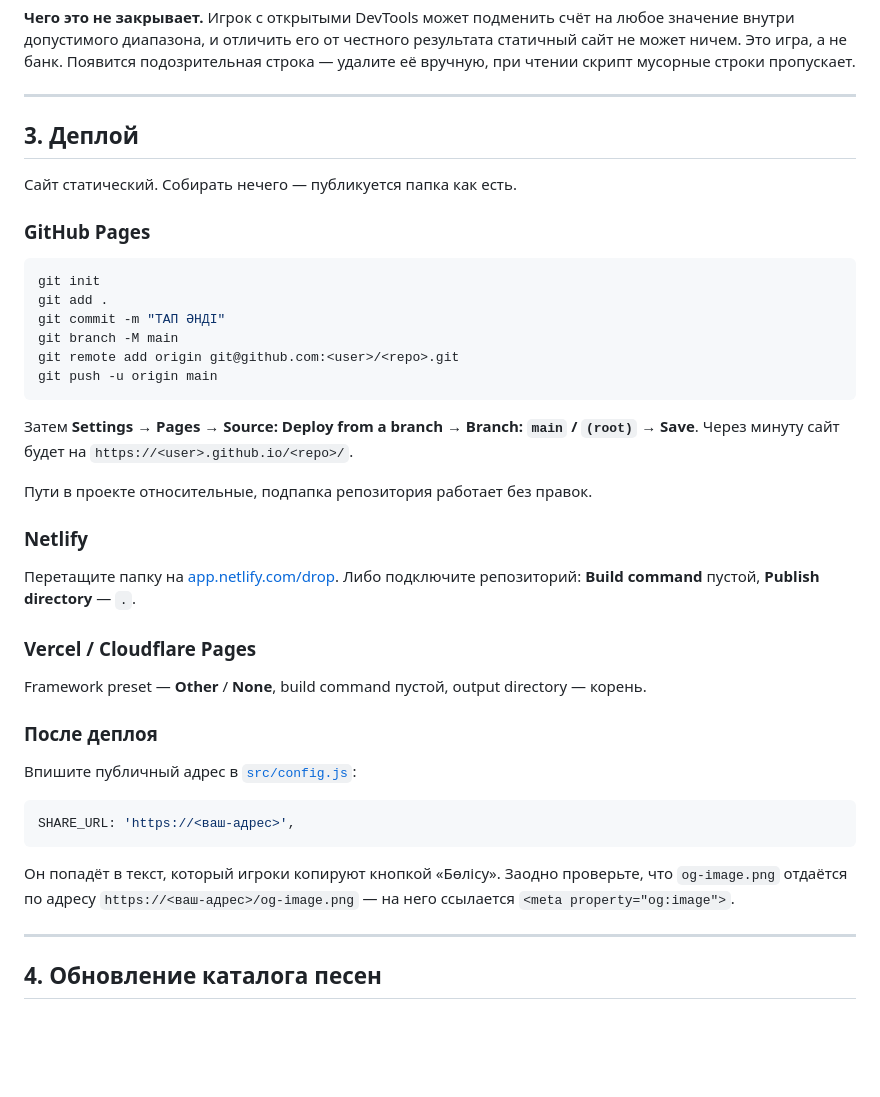
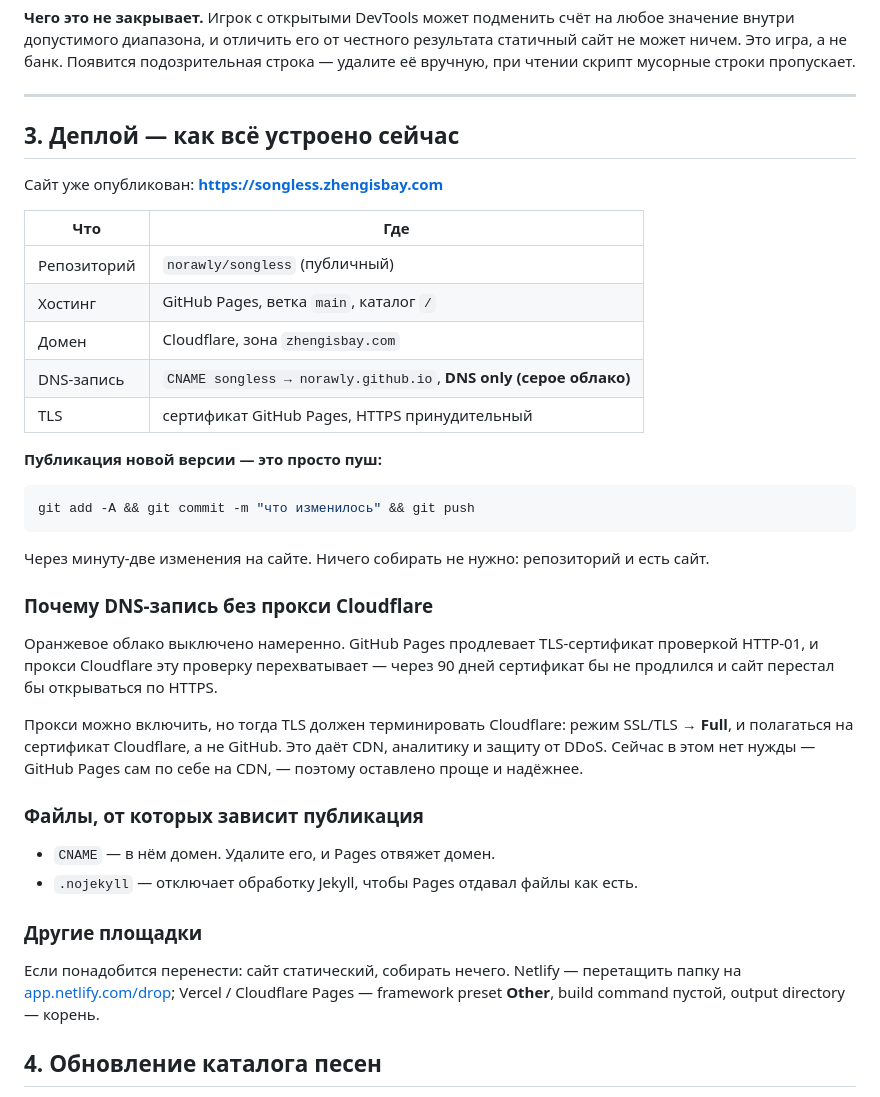
Before and after one commit to norawly/songless, a Markdown page: SETUP.md, the part around the change. GitHub-like rendering; blank space fills up the shorter version.

Commit message:
Публикация: живой адрес в документации
Сайт открыт на songless.zhengisbay.com (GitHub Pages + Cloudflare DNS).
SHARE_URL и og:image переведены на абсолютный адрес, добавлены CNAME
и .nojekyll. В SETUP.md описано фактическое устройство деплоя и почему
DNS-запись оставлена без прокси Cloudflare.

Co-Authored-By: Claude Opus 5 <noreply@anthropic.com>

````diff
--- a/SETUP.md
+++ b/SETUP.md
@@ -175,51 +175,49 @@ https://script.google.com/macros/s/.../exec?action=top&limit=5
 
 ---
 
-## 3. Деплой
+## 3. Деплой — как всё устроено сейчас
 
-Сайт статический. Собирать нечего — публикуется папка как есть.
+Сайт уже опубликован: **https://songless.zhengisbay.com**
 
-### GitHub Pages
+| Что | Где |
+| --- | --- |
+| Репозиторий | `norawly/songless` (публичный) |
+| Хостинг | GitHub Pages, ветка `main`, каталог `/` |
+| Домен | Cloudflare, зона `zhengisbay.com` |
+| DNS-запись | `CNAME songless → norawly.github.io`, **DNS only (серое облако)** |
+| TLS | сертификат GitHub Pages, HTTPS принудительный |
+
+**Публикация новой версии — это просто пуш:**
 
 ```bash
-git init
-git add .
-git commit -m "ТАП ӘНДІ"
-git branch -M main
-git remote add origin git@github.com:<user>/<repo>.git
-git push -u origin main
+git add -A && git commit -m "что изменилось" && git push
 ```
 
-Затем **Settings → Pages → Source: Deploy from a branch → Branch: `main` /
-`(root)` → Save**. Через минуту сайт будет на
-`https://<user>.github.io/<repo>/`.
+Через минуту-две изменения на сайте. Ничего собирать не нужно: репозиторий и
+есть сайт.
 
-Пути в проекте относительные, подпапка репозитория работает без правок.
+### Почему DNS-запись без прокси Cloudflare
 
-### Netlify
+Оранжевое облако выключено намеренно. GitHub Pages продлевает TLS-сертификат
+проверкой HTTP-01, и прокси Cloudflare эту проверку перехватывает — через
+90 дней сертификат бы не продлился и сайт перестал бы открываться по HTTPS.
 
-Перетащите папку на [app.netlify.com/drop](https://app.netlify.com/drop).
-Либо подключите репозиторий: **Build command** пустой,
-**Publish directory** — `.`.
+Прокси можно включить, но тогда TLS должен терминировать Cloudflare:
+режим SSL/TLS → **Full**, и полагаться на сертификат Cloudflare, а не GitHub.
+Это даёт CDN, аналитику и защиту от DDoS. Сейчас в этом нет нужды —
+GitHub Pages сам по себе на CDN, — поэтому оставлено проще и надёжнее.
 
-### Vercel / Cloudflare Pages
+### Файлы, от которых зависит публикация
 
-Framework preset — **Other** / **None**, build command пустой, output
-directory — корень.
+- `CNAME` — в нём домен. Удалите его, и Pages отвяжет домен.
+- `.nojekyll` — отключает обработку Jekyll, чтобы Pages отдавал файлы как есть.
 
-### После деплоя
+### Другие площадки
 
-Впишите публичный адрес в [`src/config.js`](src/config.js):
-
-```js
-SHARE_URL: 'https://<ваш-адрес>',
-```
-
-Он попадёт в текст, который игроки копируют кнопкой «Бөлісу». Заодно проверьте,
-что `og-image.png` отдаётся по адресу `https://<ваш-адрес>/og-image.png` —
-на него ссылается `<meta property="og:image">`.
-
----
+Если понадобится перенести: сайт статический, собирать нечего.
+Netlify — перетащить папку на [app.netlify.com/drop](https://app.netlify.com/drop);
+Vercel / Cloudflare Pages — framework preset **Other**, build command пустой,
+output directory — корень.
 
 ## 4. Обновление каталога песен
 
````
Also changed, not shown: README.md (+6 -1 lines).
